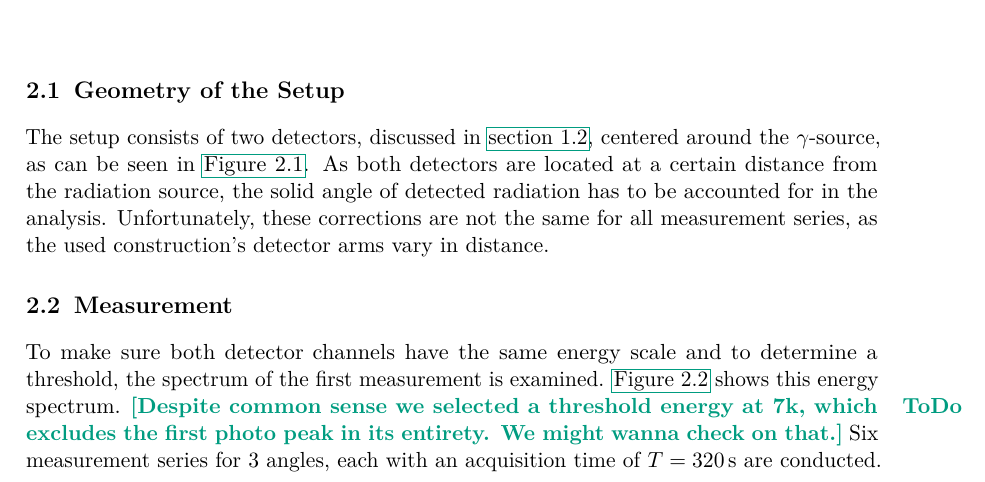
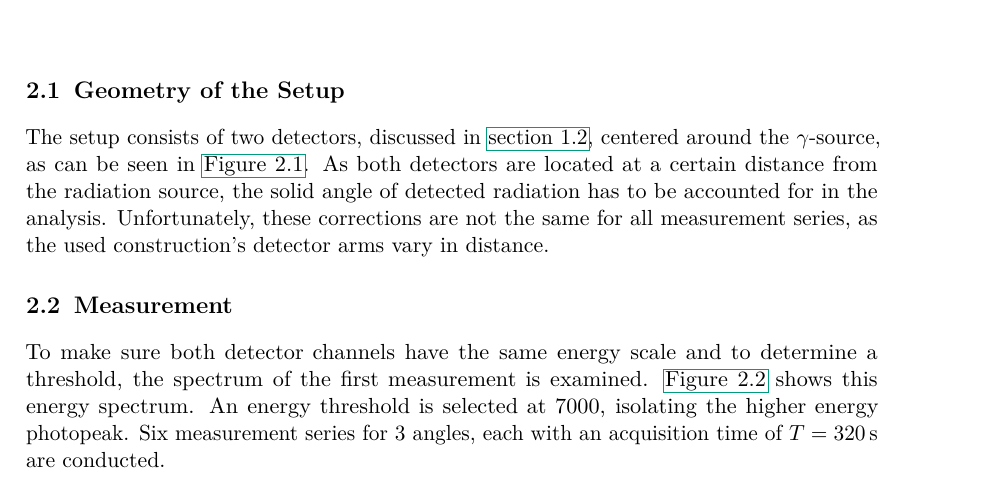
Before and after one commit to martin2250/P3-Physikalisches-Fortgeschrittenenpraktikum, a LaTeX thesis (01-Angle_Correlation/01-Angle_Correlation.tex, which reads 01-Angle_Correlation/chap/02-procedure.tex): part of page 4 of 5, cut so that both start at the same text. Compiled offline with pdfLaTeX; a LaTeX package or settings file that is missing is left out.

Commit message:
01 - realized we have a 4-2-0 cascade

```diff
--- a/01-Angle_Correlation/chap/02-procedure.tex
+++ b/01-Angle_Correlation/chap/02-procedure.tex
@@ -20,5 +20,5 @@ Unfortunately, these corrections are not the same for all measurement series, as
 \end{figure}
 To make sure both detector channels have the same energy scale and to determine a threshold, the spectrum of the first measurement is examined.
 \autoref{fig:e_spectrum} shows this energy spectrum.
-\todo{Despite common sense we selected a threshold energy at 7k, which excludes the first photo peak in its entirety. We might wanna check on that.}
+An energy threshold is selected at 7000, isolating the higher energy photopeak.
 Six measurement series for 3 angles, each with an acquisition time of $T=\SI{320}{\second}$ are conducted.
```
